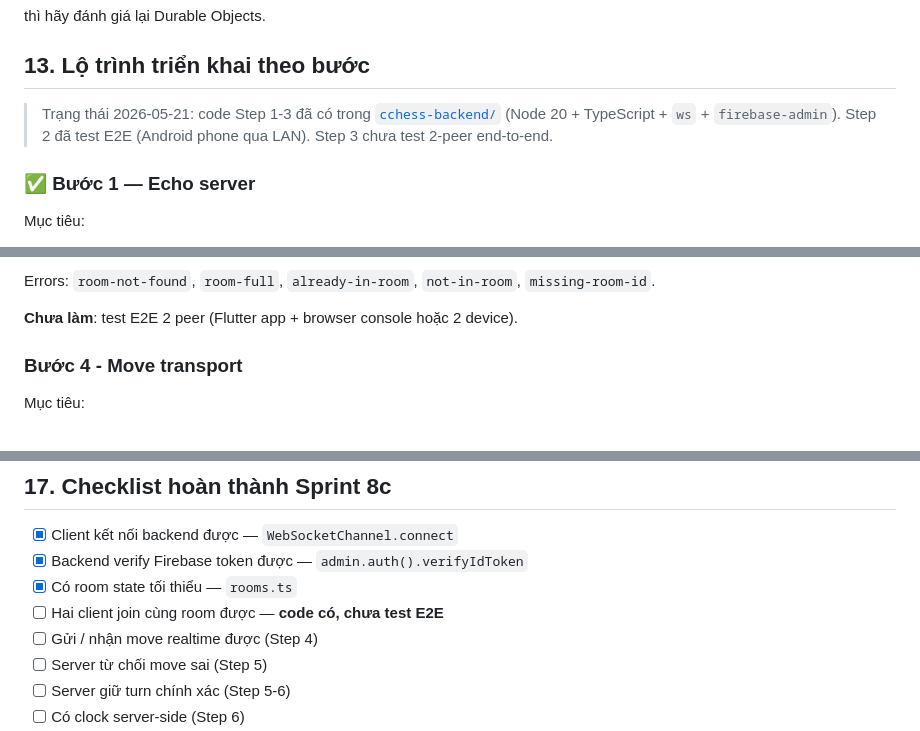
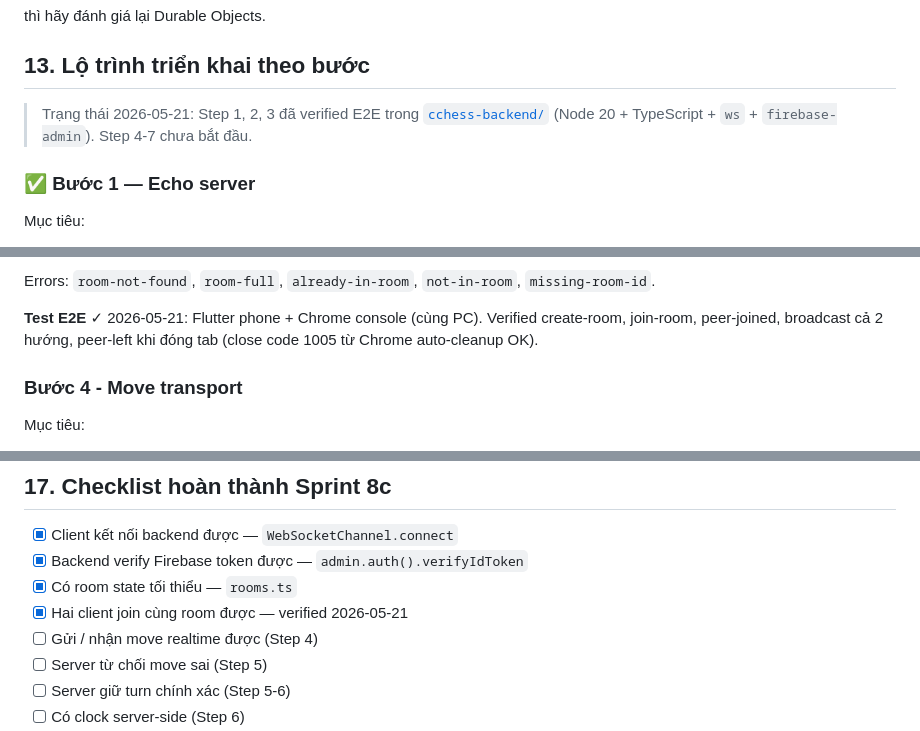
Before and after one commit to Mieteo/CChess, a Markdown page: 08_HUONG_DAN_BACKEND_WEBSOCKET.md, 3 parts joined by grey strips. GitHub-like rendering.

```diff
--- a/08_HUONG_DAN_BACKEND_WEBSOCKET.md
+++ b/08_HUONG_DAN_BACKEND_WEBSOCKET.md
@@ -304,7 +304,7 @@ thì hãy đánh giá lại Durable Objects.
 
 ## 13. Lộ trình triển khai theo bước
 
-> Trạng thái 2026-05-21: code Step 1-3 đã có trong [`cchess-backend/`](cchess-backend/) (Node 20 + TypeScript + `ws` + `firebase-admin`). Step 2 đã test E2E (Android phone qua LAN). Step 3 chưa test 2-peer end-to-end.
+> Trạng thái 2026-05-21: Step 1, 2, 3 đã verified E2E trong [`cchess-backend/`](cchess-backend/) (Node 20 + TypeScript + `ws` + `firebase-admin`). Step 4-7 chưa bắt đầu.
 
 ### ✅ Bước 1 — Echo server
 Mục tiêu:
@@ -342,7 +342,7 @@ Protocol messages:
 
 Errors: `room-not-found`, `room-full`, `already-in-room`, `not-in-room`, `missing-room-id`.
 
-**Chưa làm**: test E2E 2 peer (Flutter app + browser console hoặc 2 device).
+**Test E2E** ✓ 2026-05-21: Flutter phone + Chrome console (cùng PC). Verified create-room, join-room, peer-joined, broadcast cả 2 hướng, peer-left khi đóng tab (close code 1005 từ Chrome auto-cleanup OK).
 
 ### Bước 4 - Move transport
 
@@ -461,7 +461,7 @@ Khi thêm online:
 - [x] Client kết nối backend được — `WebSocketChannel.connect`
 - [x] Backend verify Firebase token được — `admin.auth().verifyIdToken`
 - [x] Có room state tối thiểu — `rooms.ts`
-- [ ] Hai client join cùng room được — **code có, chưa test E2E**
+- [x] Hai client join cùng room được — verified 2026-05-21
 - [ ] Gửi / nhận move realtime được (Step 4)
 - [ ] Server từ chối move sai (Step 5)
 - [ ] Server giữ turn chính xác (Step 5-6)
```
Also changed, not shown: other parts of 08_HUONG_DAN_BACKEND_WEBSOCKET.md (+1 -1 lines), 05_KE_HOACH_DU_AN.md (+9 -7 lines), cchess-backend/README.md (+1 -1 lines).
